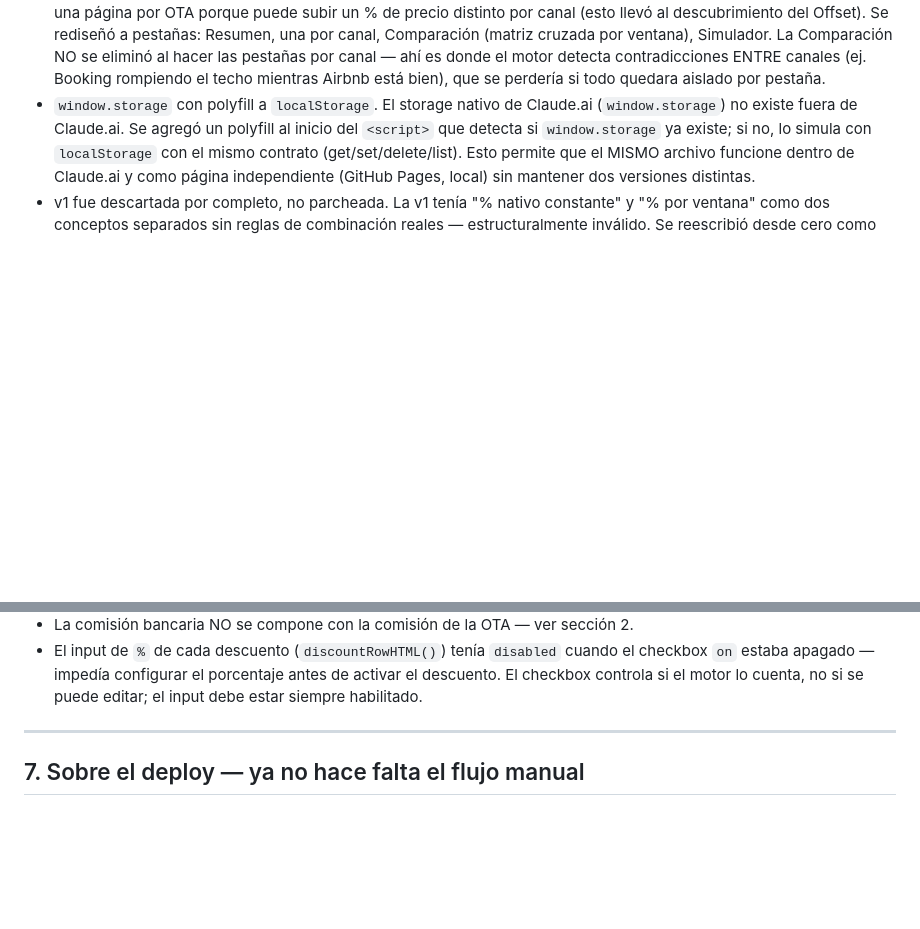
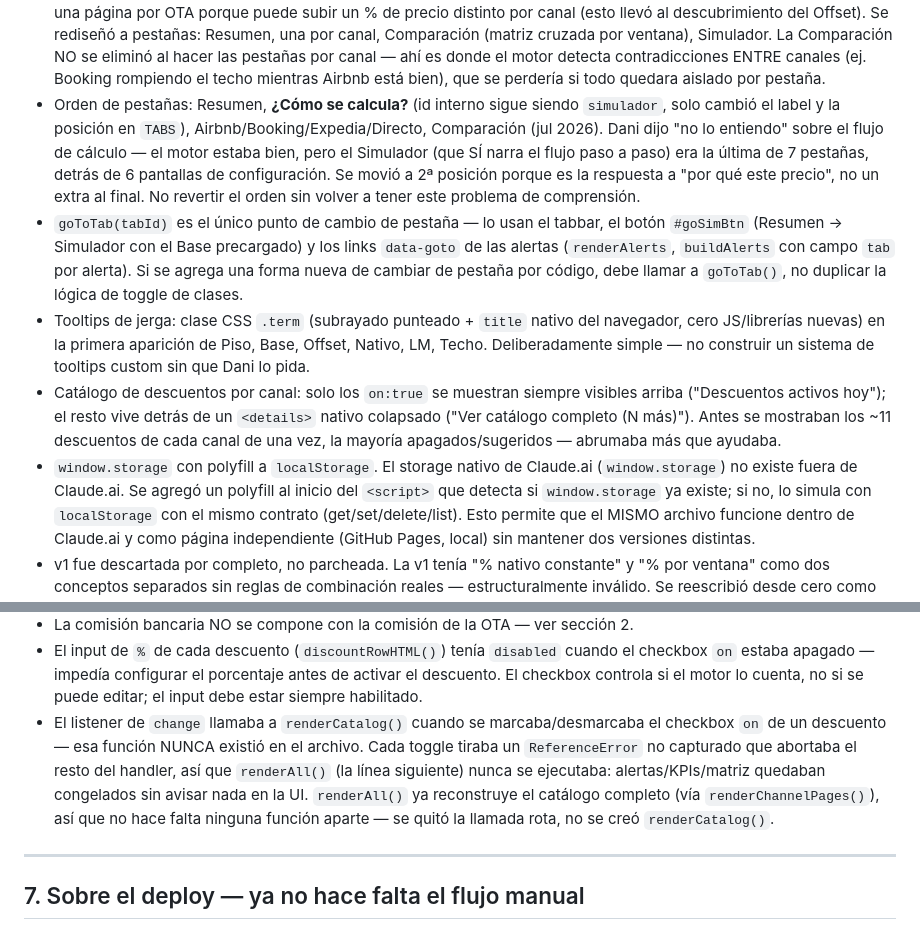
Before and after one commit to hostmedellin1-del/Optimizador-de-precios, a Markdown page: CLAUDE.md, 2 parts joined by grey strips. GitHub-like rendering; blank space fills up the shorter version.

Commit message:
Documenta el reordenamiento de UX y el bug de renderCatalog en CLAUDE.md

```diff
--- a/CLAUDE.md
+++ b/CLAUDE.md
@@ -123,6 +123,26 @@ objetivo (no es una aproximación).
   La Comparación NO se eliminó al hacer las pestañas por canal — ahí es donde el motor
   detecta contradicciones ENTRE canales (ej. Booking rompiendo el techo mientras Airbnb
   está bien), que se perdería si todo quedara aislado por pestaña.
+- Orden de pestañas: Resumen, **¿Cómo se calcula?** (id interno sigue siendo `simulador`,
+  solo cambió el label y la posición en `TABS`), Airbnb/Booking/Expedia/Directo,
+  Comparación (jul 2026). Dani dijo "no lo entiendo" sobre el flujo de cálculo — el motor
+  estaba bien, pero el Simulador (que SÍ narra el flujo paso a paso) era la última de 7
+  pestañas, detrás de 6 pantallas de configuración. Se movió a 2ª posición porque es la
+  respuesta a "por qué este precio", no un extra al final. No revertir el orden sin volver
+  a tener este problema de comprensión.
+- `goToTab(tabId)` es el único punto de cambio de pestaña — lo usan el tabbar, el botón
+  `#goSimBtn` (Resumen → Simulador con el Base precargado) y los links `data-goto` de las
+  alertas (`renderAlerts`, `buildAlerts` con campo `tab` por alerta). Si se agrega una
+  forma nueva de cambiar de pestaña por código, debe llamar a `goToTab()`, no duplicar la
+  lógica de toggle de clases.
+- Tooltips de jerga: clase CSS `.term` (subrayado punteado + `title` nativo del navegador,
+  cero JS/librerías nuevas) en la primera aparición de Piso, Base, Offset, Nativo, LM,
+  Techo. Deliberadamente simple — no construir un sistema de tooltips custom sin que Dani
+  lo pida.
+- Catálogo de descuentos por canal: solo los `on:true` se muestran siempre visibles
+  arriba ("Descuentos activos hoy"); el resto vive detrás de un `<details>` nativo
+  colapsado ("Ver catálogo completo (N más)"). Antes se mostraban los ~11 descuentos de
+  cada canal de una vez, la mayoría apagados/sugeridos — abrumaba más que ayudaba.
 - `window.storage` con polyfill a `localStorage`. El storage nativo de Claude.ai
   (`window.storage`) no existe fuera de Claude.ai. Se agregó un polyfill al inicio del
   `<script>` que detecta si `window.storage` ya existe; si no, lo simula con
@@ -209,6 +229,13 @@ objetivo (no es una aproximación).
   checkbox `on` estaba apagado — impedía configurar el porcentaje antes de activar el
   descuento. El checkbox controla si el motor lo cuenta, no si se puede editar; el input
   debe estar siempre habilitado.
+- El listener de `change` llamaba a `renderCatalog()` cuando se marcaba/desmarcaba el
+  checkbox `on` de un descuento — esa función NUNCA existió en el archivo. Cada toggle
+  tiraba un `ReferenceError` no capturado que abortaba el resto del handler, así que
+  `renderAll()` (la línea siguiente) nunca se ejecutaba: alertas/KPIs/matriz quedaban
+  congelados sin avisar nada en la UI. `renderAll()` ya reconstruye el catálogo completo
+  (vía `renderChannelPages()`), así que no hace falta ninguna función aparte — se quitó la
+  llamada rota, no se creó `renderCatalog()`.
 
 ---
 
```
